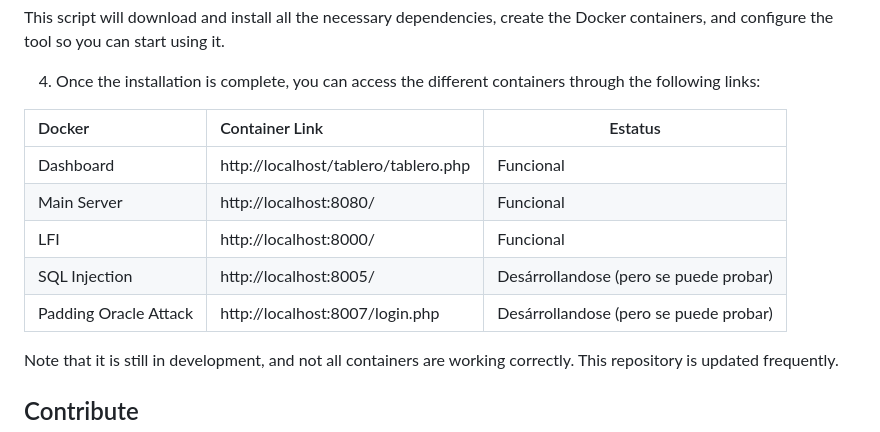
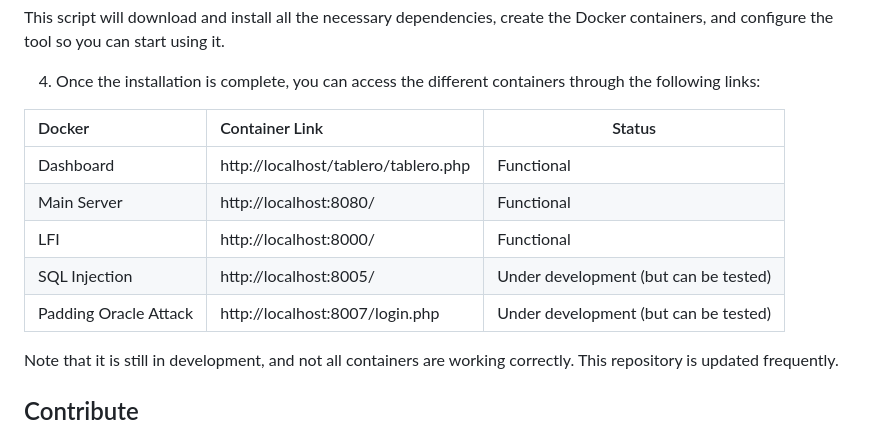
Before and after one commit to sil3ntH4ck3r/WebVulnLab, a Markdown page: README_en.md, the part around the change. GitHub-like rendering.

Commit message:
Actualizando README_en.md

```diff
--- a/README_en.md
+++ b/README_en.md
@@ -41,13 +41,13 @@ This script will download and install all the necessary dependencies, create the
 
 4. Once the installation is complete, you can access the different containers through the following links:
 
-| Docker               | Container Link                             |Estatus                                |
+| Docker               | Container Link                             |Status                                 |
 |:---------------------|:-------------------------------------------|---------------------------------------|
-| Dashboard            | http://localhost/tablero/tablero.php       |Funcional                              |
-| Main Server          | http://localhost:8080/                     |Funcional                              |
-| LFI                  | http://localhost:8000/                     |Funcional                              |
-| SQL Injection        | http://localhost:8005/                     |Desárrollandose (pero se puede probar) |
-| Padding Oracle Attack| http://localhost:8007/login.php            |Desárrollandose (pero se puede probar) |
+| Dashboard            | http://localhost/tablero/tablero.php       |Functional                             |
+| Main Server          | http://localhost:8080/                     |Functional                             |
+| LFI                  | http://localhost:8000/                     |Functional                             |
+| SQL Injection        | http://localhost:8005/                     |Under development (but can be tested)  |
+| Padding Oracle Attack| http://localhost:8007/login.php            |Under development (but can be tested)  |
 
 Note that it is still in development, and not all containers are working correctly. This repository is updated frequently.
 
```
